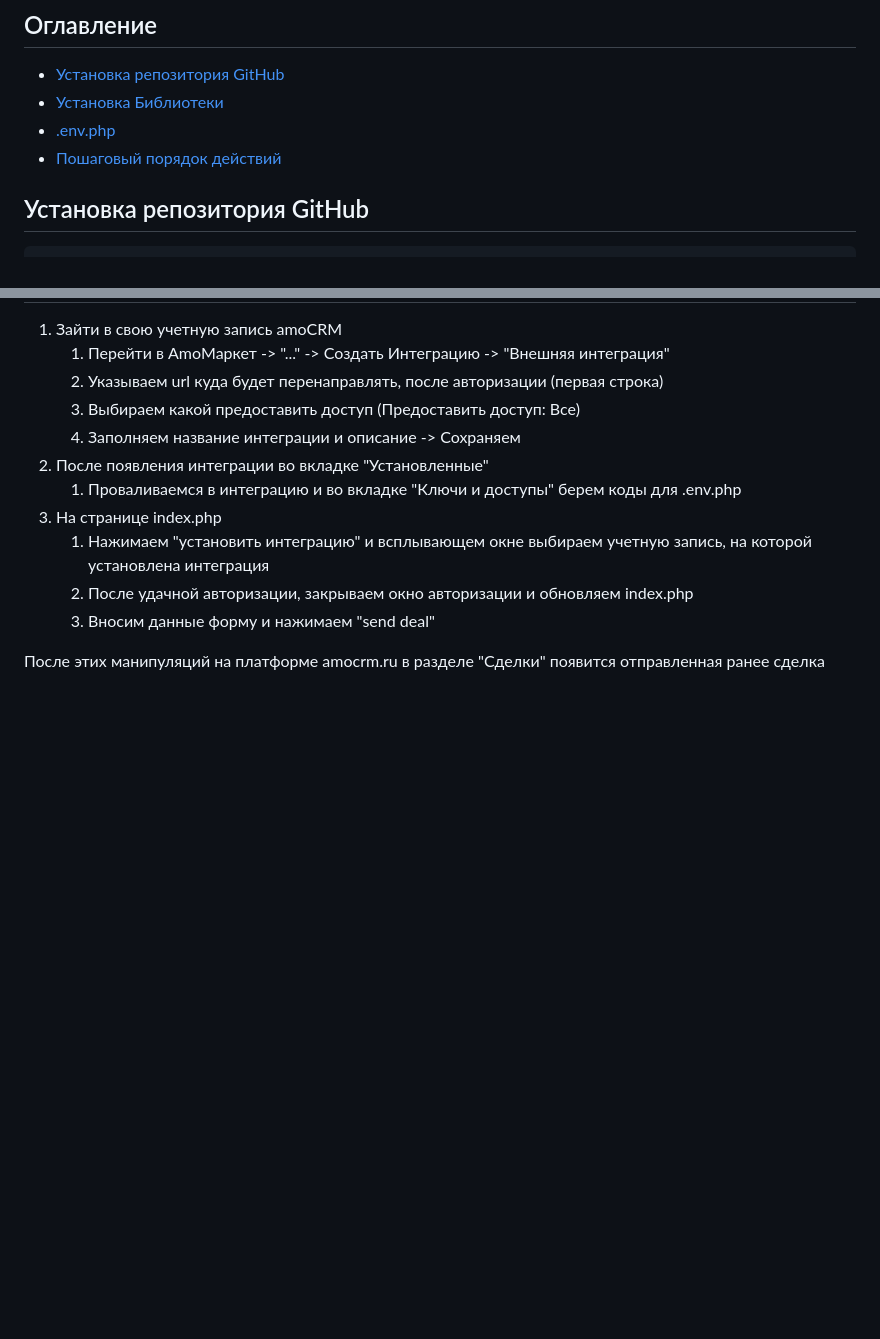
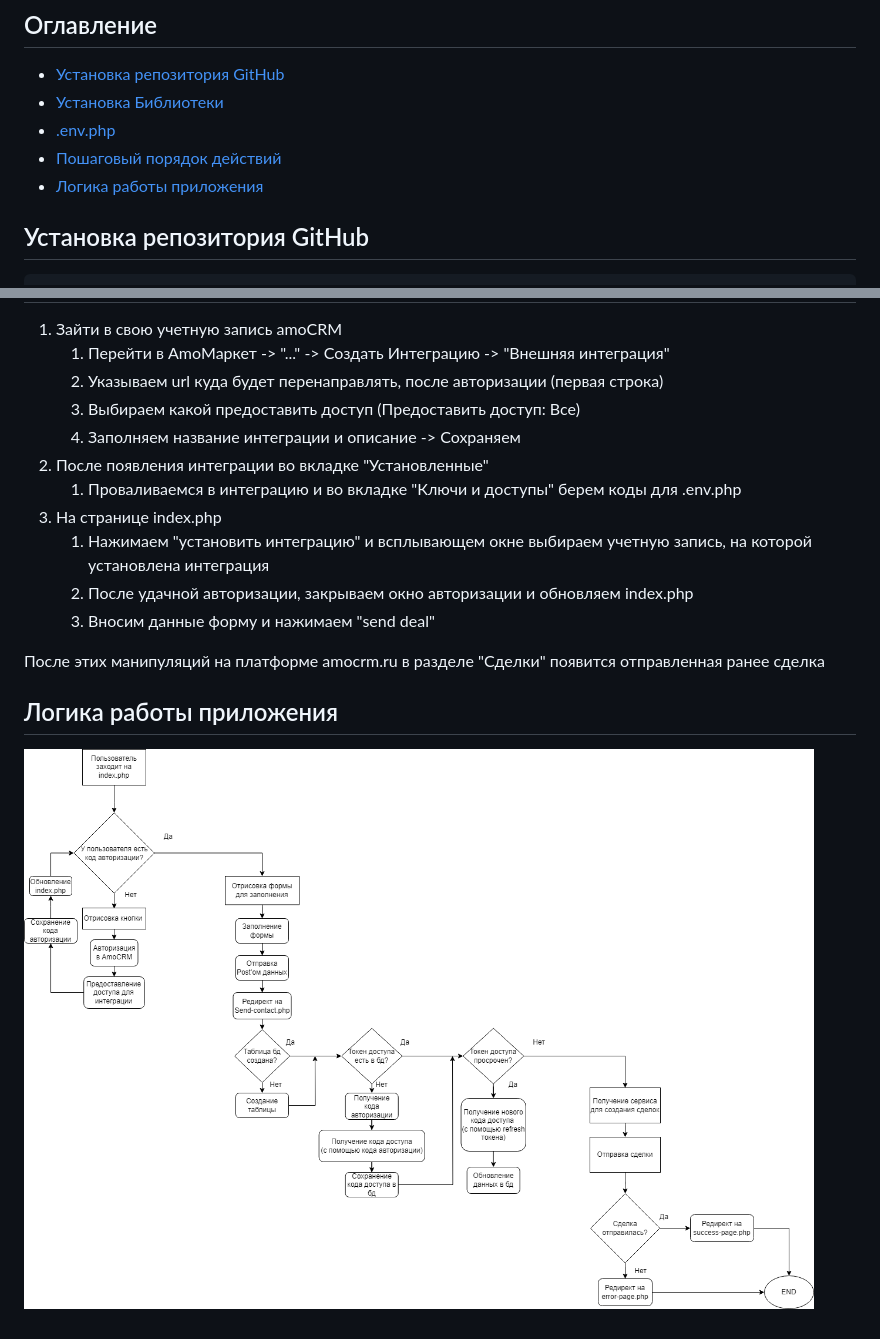
Before and after one commit to Flacones/amo-crm-task, a Markdown page: README.md, 2 parts joined by grey strips. Drawn GitHub-style; blank space fills up the shorter version.

Commit message:
Обновление Readme

```diff
--- a/README.md
+++ b/README.md
@@ -13,6 +13,7 @@
 - [Установка Библиотеки](#установка-Библиотеки)
 - [.env.php](#.env.php)
 - [Пошаговый порядок действий](#Пошаговый-порядок-действий)
+- [Логика работы приложения](#Логика-работы-приложения)
 
 ## Установка репозитория GitHub
 
@@ -63,3 +64,6 @@ foreach ($params as $key => $value) {
     3. Вносим данные форму и нажимаем "send deal"
 
 После этих манипуляций на платформе amocrm.ru в разделе "Сделки" появится отправленная ранее сделка
+
+## Логика работы приложения
+![Logic_AP](https://github.com/Flacones/amo-crm-task/blob/main/html/pictures/Logic.drawio.png)
```
